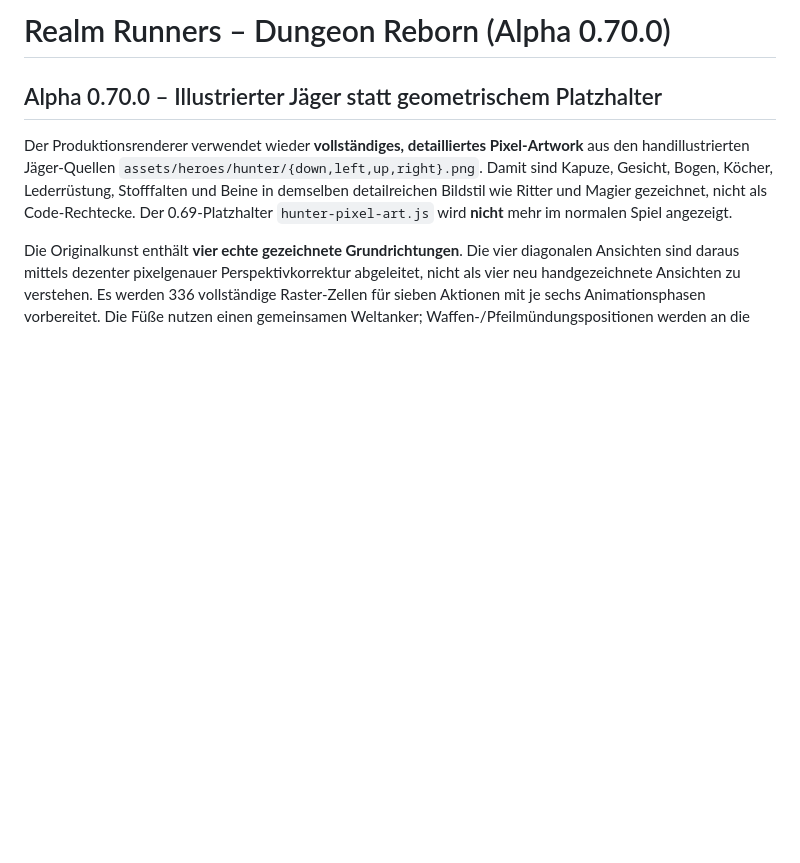
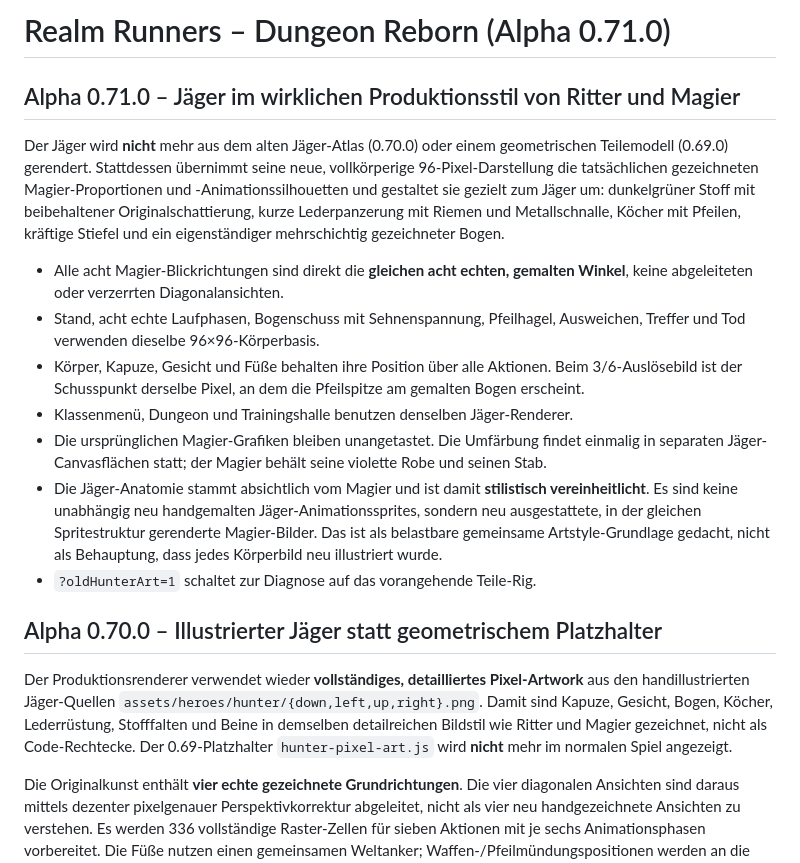
Before and after one commit to Christian045/realm-runners, a Markdown page: README.md, the part around the change. GitHub-like rendering; blank space fills up the shorter version.

Commit message:
Describe new ranger sharing Magier's full-body pixel-art proportions and eight true views

```diff
--- a/README.md
+++ b/README.md
@@ -1,4 +1,35 @@
-# Realm Runners – Dungeon Reborn (Alpha 0.70.0)
+# Realm Runners – Dungeon Reborn (Alpha 0.71.0)
+
+## Alpha 0.71.0 – Jäger im wirklichen Produktionsstil von Ritter und Magier
+
+Der Jäger wird **nicht** mehr aus dem alten Jäger-Atlas (0.70.0) oder einem
+geometrischen Teilemodell (0.69.0) gerendert. Stattdessen übernimmt seine
+neue, vollkörperige 96-Pixel-Darstellung die tatsächlichen gezeichneten
+Magier-Proportionen und -Animationssilhouetten und gestaltet sie gezielt zum
+Jäger um: dunkelgrüner Stoff mit beibehaltener Originalschattierung,
+kurze Lederpanzerung mit Riemen und Metallschnalle, Köcher mit Pfeilen,
+kräftige Stiefel und ein eigenständiger mehrschichtig gezeichneter Bogen.
+
+- Alle acht Magier-Blickrichtungen sind direkt die **gleichen acht echten,
+  gemalten Winkel**, keine abgeleiteten oder verzerrten Diagonalansichten.
+- Stand, acht echte Laufphasen, Bogenschuss mit Sehnenspannung, Pfeilhagel,
+  Ausweichen, Treffer und Tod verwenden dieselbe 96×96-Körperbasis.
+- Körper, Kapuze, Gesicht und Füße behalten ihre Position über alle Aktionen.
+  Beim 3/6-Auslösebild ist der Schusspunkt derselbe Pixel, an dem die
+  Pfeilspitze am gemalten Bogen erscheint.
+- Klassenmenü, Dungeon und Trainingshalle benutzen denselben Jäger-Renderer.
+- Die ursprünglichen Magier-Grafiken bleiben unangetastet. Die Umfärbung
+  findet einmalig in separaten Jäger-Canvasflächen statt; der Magier behält
+  seine violette Robe und seinen Stab.
+- Die Jäger-Anatomie stammt absichtlich vom Magier und ist damit
+  **stilistisch vereinheitlicht**. Es sind keine unabhängig neu
+  handgemalten Jäger-Animationssprites, sondern neu ausgestattete, in
+  der gleichen Spritestruktur gerenderte Magier-Bilder. Das ist als
+  belastbare gemeinsame Artstyle-Grundlage gedacht, nicht als Behauptung,
+  dass jedes Körperbild neu illustriert wurde.
+- `?oldHunterArt=1` schaltet zur Diagnose auf das vorangehende Teile-Rig.
+
+
 
 ## Alpha 0.70.0 – Illustrierter Jäger statt geometrischem Platzhalter
 
```
